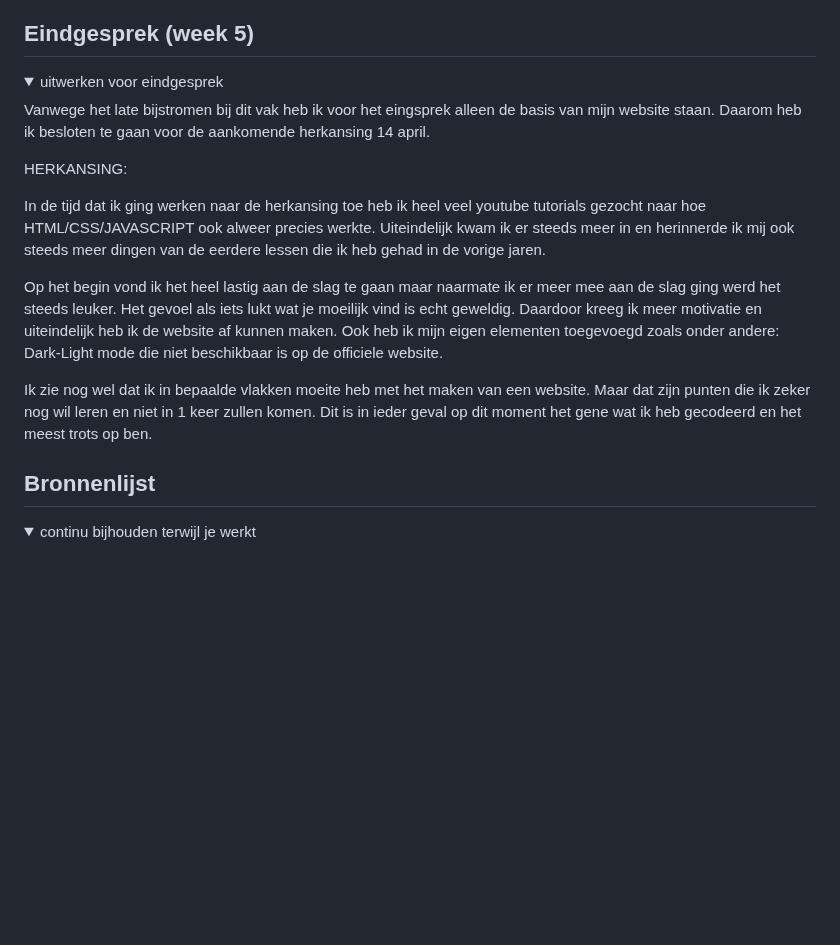
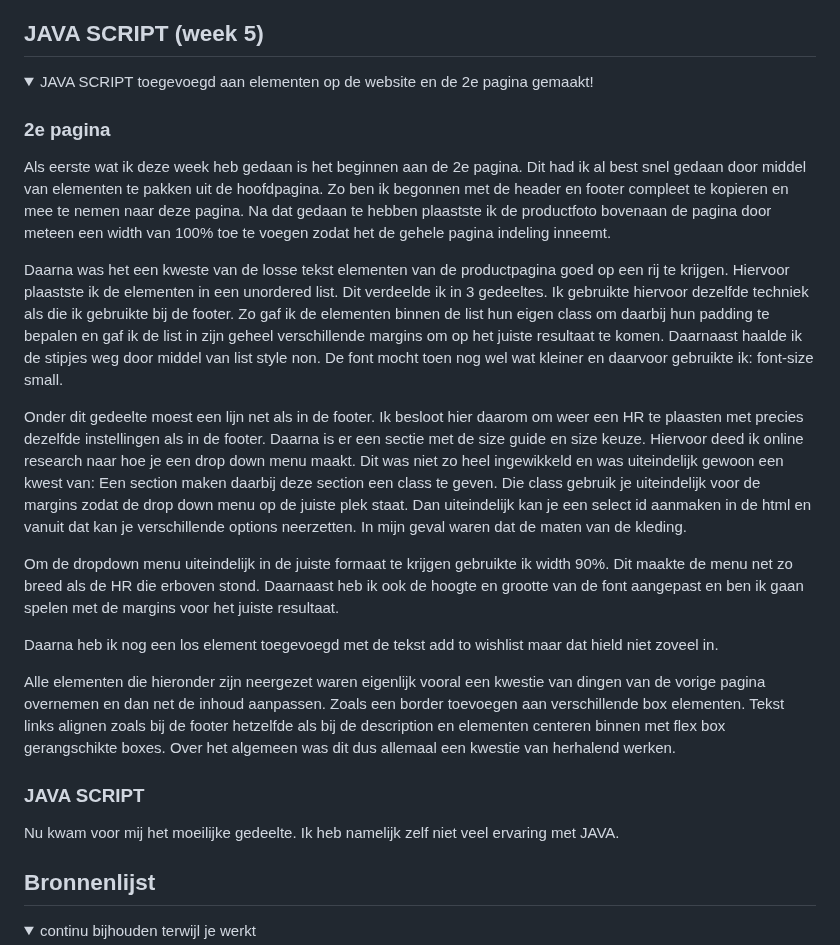
Before and after one commit to jeffreynetten/FEDMISBHV, a Markdown page: README.md, the part around the change. GitHub-like rendering; folded sections open; blank space fills up the shorter version.

```diff
--- a/README.md
+++ b/README.md
@@ -257,28 +257,40 @@ Jeffrey Netten
 
 
 
-## Eindgesprek (week 5)
+## JAVA SCRIPT (week 5)
 
 <details>
-  <summary>uitwerken voor eindgesprek</summary>
-
- Vanwege het late bijstromen bij dit vak heb ik voor het eingsprek alleen de basis van mijn website staan.
- Daarom heb ik besloten te gaan voor de aankomende herkansing 14 april.
+  <summary>JAVA SCRIPT toegevoegd aan elementen op de website en de 2e pagina gemaakt!</summary>
 
 </details>
 
-HERKANSING:
+  ### 2e pagina
+  Als eerste wat ik deze week heb gedaan is het beginnen aan de 2e pagina. Dit had ik al best snel gedaan door middel van elementen te pakken uit de hoofdpagina.
+  Zo ben ik begonnen met de header en footer compleet te kopieren en mee te nemen naar deze pagina.
+  Na dat gedaan te hebben plaastste ik de productfoto bovenaan de pagina door meteen een width van 100% toe te voegen zodat het de gehele pagina indeling inneemt.
 
-In de tijd dat ik ging werken naar de herkansing toe heb ik heel veel youtube tutorials gezocht naar hoe HTML/CSS/JAVASCRIPT ook alweer precies werkte. Uiteindelijk kwam ik er steeds meer in en herinnerde ik mij ook steeds meer dingen van de eerdere lessen die ik heb gehad in de vorige jaren.
+  Daarna was het een kweste van de losse tekst elementen van de productpagina goed op een rij te krijgen.
+  Hiervoor plaastste ik de elementen in een unordered list. Dit verdeelde ik in 3 gedeeltes. Ik gebruikte hiervoor dezelfde techniek als die ik gebruikte bij de footer.
+  Zo gaf ik de elementen binnen de list hun eigen class om daarbij hun padding te bepalen en gaf ik de list in zijn geheel verschillende margins om op het juiste resultaat te komen.
+  Daarnaast haalde ik de stipjes weg door middel van list style non. De font mocht toen nog wel wat kleiner en daarvoor gebruikte ik: font-size small.
 
-Op het begin vond ik het heel lastig aan de slag te gaan maar naarmate ik er meer mee aan de slag ging werd het steeds leuker.
-Het gevoel als iets lukt wat je moeilijk vind is echt geweldig. Daardoor kreeg ik meer motivatie en uiteindelijk heb ik de website af kunnen maken.
-Ook heb ik mijn eigen elementen toegevoegd zoals onder andere: Dark-Light mode die niet beschikbaar is op de officiele website.
+  Onder dit gedeelte moest een lijn net als in de footer. Ik besloot hier daarom om weer een HR te plaasten met precies dezelfde instellingen als in de footer.
+  Daarna is er een sectie met de size guide en size keuze. Hiervoor deed ik online research naar hoe je een drop down menu maakt. Dit was niet zo heel ingewikkeld en was uiteindelijk gewoon een kwest van:
+  Een section maken daarbij deze section een class te geven. Die class gebruik je uiteindelijk voor de margins zodat de drop down menu op de juiste plek staat.
+  Dan uiteindelijk kan je een select id aanmaken in de html en vanuit dat kan je verschillende options neerzetten. In mijn geval waren dat de maten van de kleding.
 
-Ik zie nog wel dat ik in bepaalde vlakken moeite heb met het maken van een website. Maar dat zijn punten die ik zeker nog wil leren en niet in 1 keer zullen komen. Dit is in ieder geval op dit moment het gene wat ik heb gecodeerd en het meest trots op ben.
+  Om de dropdown menu uiteindelijk in de juiste formaat te krijgen gebruikte ik width 90%. Dit maakte de menu net zo breed als de HR die erboven stond.
+  Daarnaast heb ik ook de hoogte en grootte van de font aangepast en ben ik gaan spelen met de margins voor het juiste resultaat.
+
+  Daarna heb ik nog een los element toegevoegd met de tekst add to wishlist maar dat hield niet zoveel in.
+
+  Alle elementen die hieronder zijn neergezet waren eigenlijk vooral een kwestie van dingen van de vorige pagina overnemen en dan net de inhoud aanpassen.
+  Zoals een border toevoegen aan verschillende box elementen. Tekst links alignen zoals bij de footer hetzelfde als bij de description en elementen centeren binnen met flex box gerangschikte boxes.
+  Over het algemeen was dit dus allemaal een kwestie van herhalend werken.
 
 
-
+  ### JAVA SCRIPT
+  Nu kwam voor mij het moeilijke gedeelte. Ik heb namelijk zelf niet veel ervaring met JAVA.
 
 
 ## Bronnenlijst
```
